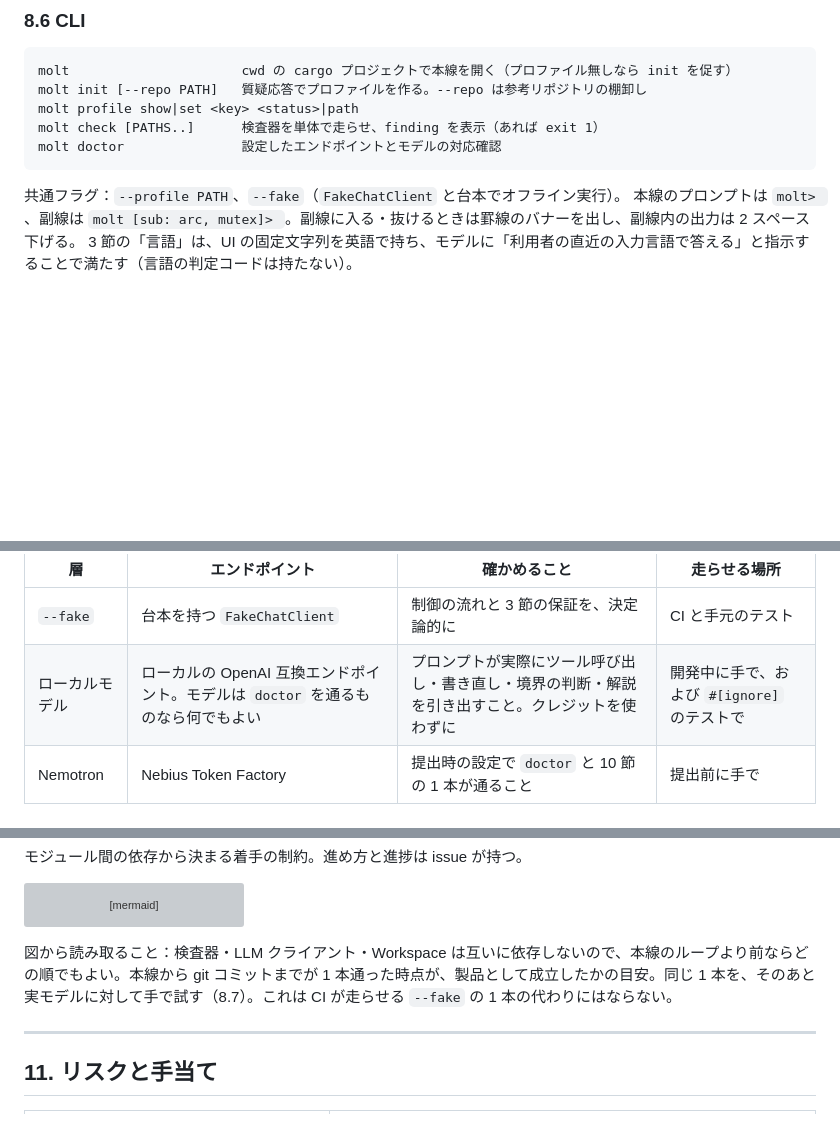
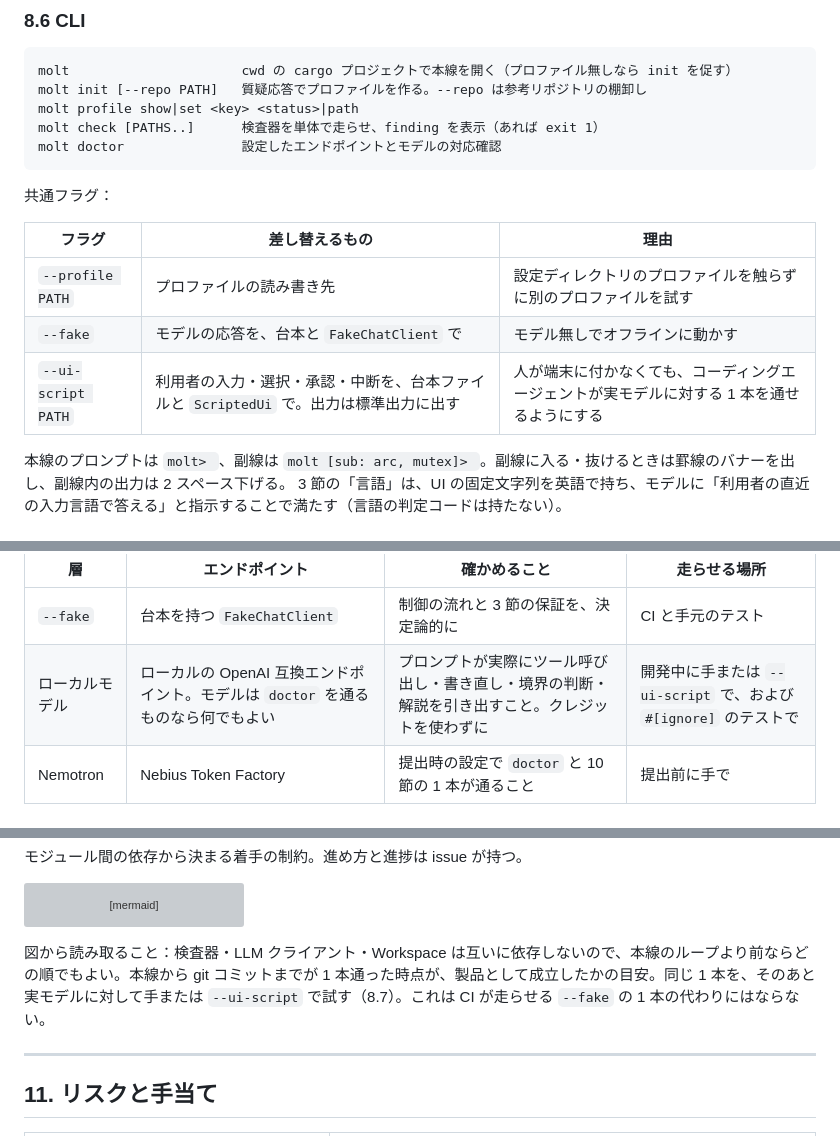
Before and after one commit to sumiredc/molt, a Markdown page: PRD.ja.md, 3 parts joined by grey strips. GitHub-like rendering; blank space fills up the shorter version; grey boxes are pictures that could not be loaded.

````diff
--- a/PRD.ja.md
+++ b/PRD.ja.md
@@ -391,7 +391,14 @@ molt check [PATHS..]      検査器を単体で走らせ、finding を表示（
 molt doctor               設定したエンドポイントとモデルの対応確認
 ```
 
-共通フラグ：`--profile PATH`、`--fake`（`FakeChatClient` と台本でオフライン実行）。
+共通フラグ：
+
+| フラグ | 差し替えるもの | 理由 |
+|---|---|---|
+| `--profile PATH` | プロファイルの読み書き先 | 設定ディレクトリのプロファイルを触らずに別のプロファイルを試す |
+| `--fake` | モデルの応答を、台本と `FakeChatClient` で | モデル無しでオフラインに動かす |
+| `--ui-script PATH` | 利用者の入力・選択・承認・中断を、台本ファイルと `ScriptedUi` で。出力は標準出力に出す | 人が端末に付かなくても、コーディングエージェントが実モデルに対する 1 本を通せるようにする |
+
 本線のプロンプトは `molt> `、副線は `molt [sub: arc, mutex]> `。副線に入る・抜けるときは罫線のバナーを出し、副線内の出力は 2 スペース下げる。
 3 節の「言語」は、UI の固定文字列を英語で持ち、モデルに「利用者の直近の入力言語で答える」と指示することで満たす（言語の判定コードは持たない）。
 
@@ -412,7 +419,7 @@ molt doctor               設定したエンドポイントとモデルの対応
 | 層 | エンドポイント | 確かめること | 走らせる場所 |
 |---|---|---|---|
 | `--fake` | 台本を持つ `FakeChatClient` | 制御の流れと 3 節の保証を、決定論的に | CI と手元のテスト |
-| ローカルモデル | ローカルの OpenAI 互換エンドポイント。モデルは `doctor` を通るものなら何でもよい | プロンプトが実際にツール呼び出し・書き直し・境界の判断・解説を引き出すこと。クレジットを使わずに | 開発中に手で、および `#[ignore]` のテストで |
+| ローカルモデル | ローカルの OpenAI 互換エンドポイント。モデルは `doctor` を通るものなら何でもよい | プロンプトが実際にツール呼び出し・書き直し・境界の判断・解説を引き出すこと。クレジットを使わずに | 開発中に手または `--ui-script` で、および `#[ignore]` のテストで |
 | Nemotron | Nebius Token Factory | 提出時の設定で `doctor` と 10 節の 1 本が通ること | 提出前に手で |
 
 ### 8.8 永続化
@@ -473,7 +480,7 @@ flowchart TB
   classDef ok fill:#ecfdf5,stroke:#059669,color:#065f46
 ```
 
-図から読み取ること：検査器・LLM クライアント・Workspace は互いに依存しないので、本線のループより前ならどの順でもよい。本線から git コミットまでが 1 本通った時点が、製品として成立したかの目安。同じ 1 本を、そのあと実モデルに対して手で試す（8.7）。これは CI が走らせる `--fake` の 1 本の代わりにはならない。
+図から読み取ること：検査器・LLM クライアント・Workspace は互いに依存しないので、本線のループより前ならどの順でもよい。本線から git コミットまでが 1 本通った時点が、製品として成立したかの目安。同じ 1 本を、そのあと実モデルに対して手または `--ui-script` で試す（8.7）。これは CI が走らせる `--fake` の 1 本の代わりにはならない。
 
 ---
 
````
Also changed, not shown: PRD.md (+10 -3 lines).
